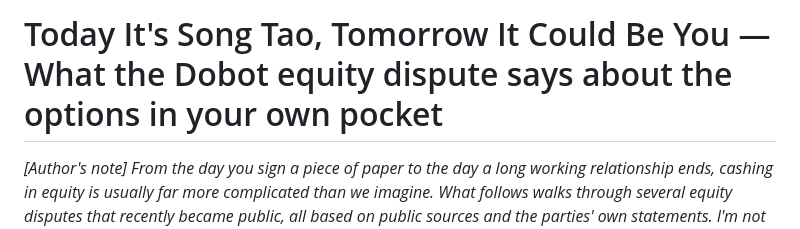
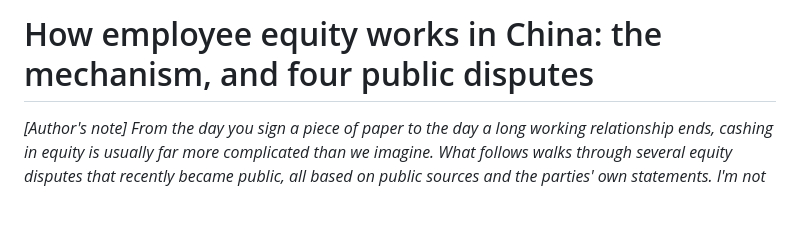
Before and after one commit to huanghe/startup-equity-guide, a Markdown page: ARTICLE_EN.md, the part around the change. GitHub-like rendering; blank space fills up the shorter version.

Commit message:
docs(en): 英文长文标题改为机制导向，去掉人名与动员式句式
原标题以具体人名 + "Tomorrow It Could Be You" 的动员句式开头，
容易被单独截取解读。改为陈述机制的中性标题，正文不变。

```diff
--- a/ARTICLE_EN.md
+++ b/ARTICLE_EN.md
@@ -1,4 +1,4 @@
-# Today It's Song Tao, Tomorrow It Could Be You — What the Dobot equity dispute says about the options in your own pocket
+# How employee equity works in China: the mechanism, and four public disputes
 
 *[Author's note] From the day you sign a piece of paper to the day a long working relationship ends, cashing in equity is usually far more complicated than we imagine. What follows walks through several equity disputes that recently became public, all based on public sources and the parties' own statements. I'm not here to hand down a legal verdict — I'm here to offer a clear-eyed field guide for everyone who is holding options right now, or about to sign an exit agreement.*
 
```
